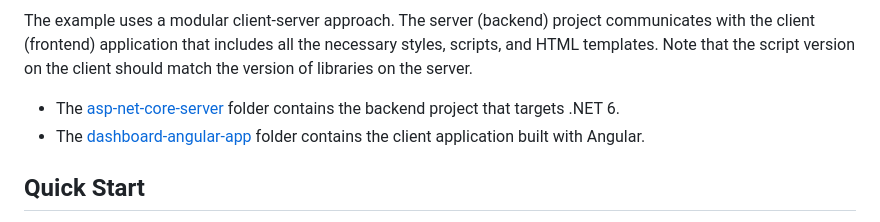
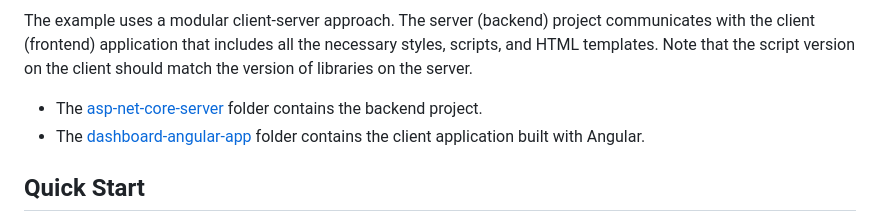
Before and after one commit to DevExpress-Examples/dashboard-angular-app-get-started, a Markdown page: README.md, the part around the change. Drawn GitHub-style.

```diff
--- a/README.md
+++ b/README.md
@@ -13,7 +13,7 @@ This project demonstrates how to incorporate a DevExpress Dashboard component in
 
 The example uses a modular client-server approach. The server (backend) project communicates with the client (frontend) application that includes all the necessary styles, scripts, and HTML templates. Note that the script version on the client should match the version of libraries on the server.
 
-- The [asp-net-core-server](./asp-net-core-server) folder contains the backend project that targets .NET 6.
+- The [asp-net-core-server](./asp-net-core-server) folder contains the backend project.
 - The [dashboard-angular-app](./dashboard-angular-app) folder contains the client application built with Angular.
 
 ## Quick Start
```
